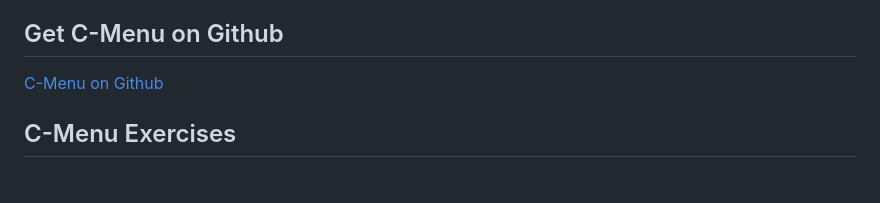
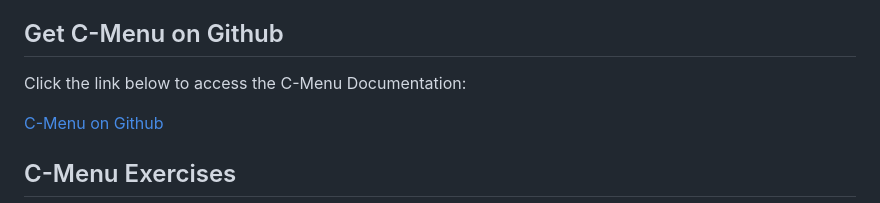
Before and after one commit to BillWaller/C-Menu, a Markdown page: README.md, the part around the change. Rendered like a GitHub page; blank space fills up the shorter version.

Commit message:
Documentation Updates

```diff
--- a/README.md
+++ b/README.md
@@ -38,6 +38,8 @@
 <!-- mtoc-end -->
 
 ## Get C-Menu on Github
+
+Click the link below to access the C-Menu Documentation:
 
 [C-Menu on Github](https://decision-inc.com)
 
```
